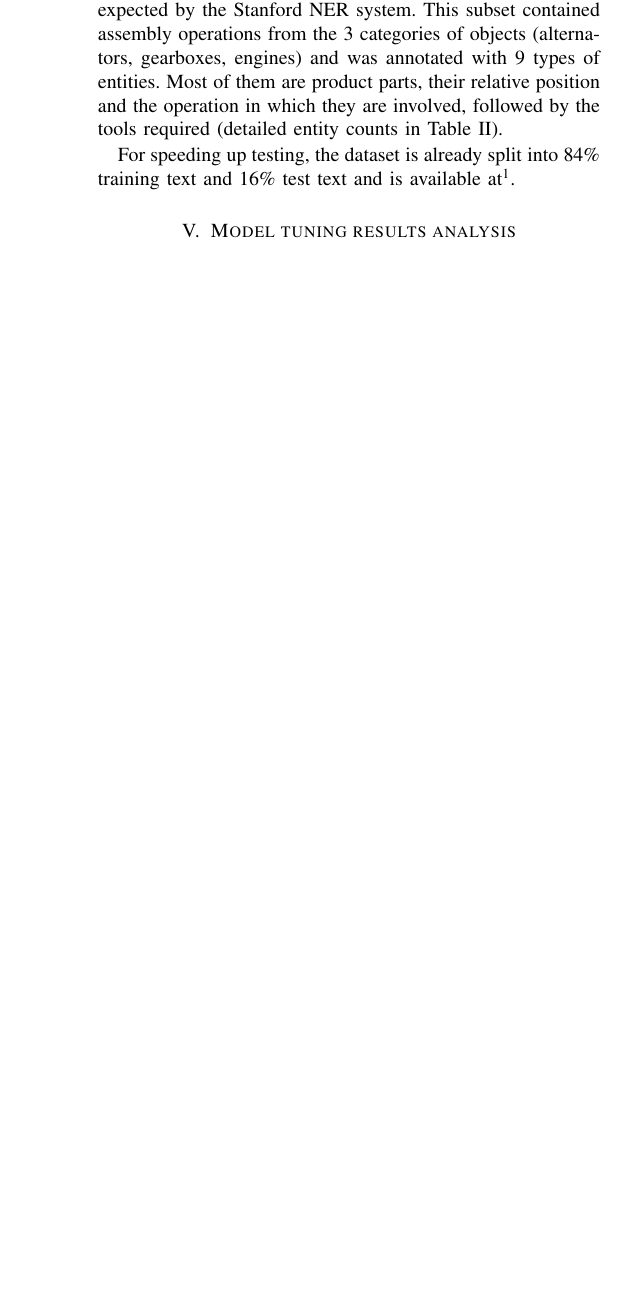
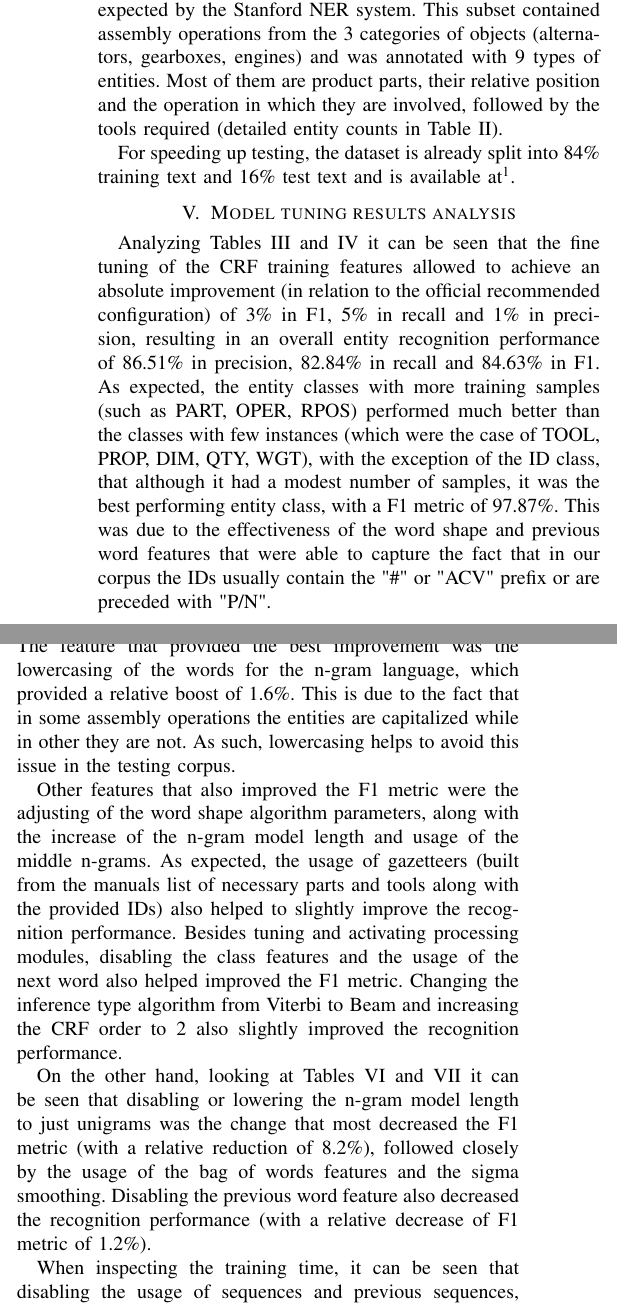
Before and after one commit to carlosmccosta/Assembly-Named-Entity-Recognition-Article, a LaTeX paper (master.tex, which reads tex/sections/results.tex): part of one column of page 4 of 7 before the commit and two parts of the columns of page 4 of 8 after it, the two joined at a grey line, cut so that both start at the same text, the shorter picture padded with empty space. Compiled offline with pdfLaTeX.

Commit message:
Added results fine tuning analysis.

```diff
--- a/tex/sections/results.tex
+++ b/tex/sections/results.tex
@@ -1,5 +1,20 @@
 \section{Model tuning results analysis}\label{sec:model-tuning-results}
 
+Analyzing \cref{tab:results_recommended-configuration,tab:results_optimal-configuration} it can be seen that the fine tuning of the \gls{crf} training features allowed to achieve an absolute improvement (in relation to the official recommended configuration) of 3\% in F1, 5\% in recall and 1\% in precision, resulting in an overall entity recognition performance of 86.51\% in precision, 82.84\% in recall and 84.63\% in F1. As expected, the entity classes with more training samples (such as PART, OPER, RPOS) performed much better than the classes with few instances (which were the case of TOOL, PROP, DIM, QTY, WGT), with the exception of the ID class, that although it had a modest number of samples, it was the best performing entity class, with a F1 metric of 97.87\%. This was due to the effectiveness of the word shape and previous word features that were able to capture the fact that in our corpus the IDs usually contain the "\#" or "ACV" prefix or are preceded with "P/N".
+
+Looking at \cref{tab:configuration-tuning-improved} it can be seen that in isolation most of the main configuration parameters / features available in the Stanford \gls{ner} do not affect the F1 metric significantly. The feature that provided the best improvement was the lowercasing of the words for the n-gram language, which provided a relative boost of 1.6\%. This is due to the fact that in some assembly operations the entities are capitalized while in other they are not. As such, lowercasing helps to avoid this issue in the testing corpus.
+
+Other features that also improved the F1 metric were the adjusting of the word shape algorithm parameters, along with the increase of the n-gram model length and usage of the middle n-grams. As expected, the usage of gazetteers (built from the manuals list of necessary parts and tools along with the provided IDs) also helped to slightly improve the recognition performance. Besides tuning and activating processing modules, disabling the class features and the usage of the next word also helped improved the F1 metric. Changing the inference type algorithm from Viterbi to Beam and increasing the \gls{crf} order to 2 also slightly improved the recognition performance.
+
+On the other hand, looking at \cref{tab:configuration-tuning,tab:configuration-tuning-decreased-f1} it can be seen that disabling or lowering the n-gram model length to just unigrams was the change that most decreased the F1 metric (with a relative reduction of 8.2\%), followed closely by the usage of the bag of words features and the sigma smoothing. Disabling the previous word feature also decreased the recognition performance (with a relative decrease of F1 metric of 1.2\%).
+
+When inspecting the training time, it can be seen that disabling the usage of sequences and previous sequences, along with disabling the usage of the previous word and activating the usage of only the observed sequences managed to reduce the training time to almost half. On the other hand, increasing the \gls{crf} order and using the bag of words features drastically increased the training time (up to 50 times higher) but it managed to reduce the false positives by 22.1\% (while almost tripling the false positives).
+
+Moving to the tagging time performance, we can see that the Viterbi inference algorithm is almost twice as fast as the Beam algorithm while not affecting significantly the recognition performance. Moreover, increasing the \gls{crf} order from 1 to 2 or using the bag of words features made the tagger run around 5 times slower.
+
+Monitoring the memory usage we can confirm that reducing the number of past guesses used by the limited memory quasi Newton optimizer (L-BFGS) from 25 to 2 managed to reduce the maximum memory consumption from 2.7 GB to 1.8 GB with very low impact on the recognition performance (less than 1\%). We can also confirm that dropping features with a absolute weight value below 0.1 allowed to reduce the serialized model size from 16.5 MB to 7.6 MB while improving the \gls{crf} tagging speed by 10\% and slightly increasing the F1 metric (less than 1\%).
+
+There are a lot of more parameters and features than the ones previously discussed and presented in \cref{tab:configuration-tuning-improved,tab:configuration-tuning,tab:configuration-tuning-decreased-f1} that can be fine tuned. Moreover, given how easy it is to add new ones to the Stanford \gls{ner} processing pipeline and the growing community using the CoreNLP toolkit, we think that this analysis is a useful starting point to anyone interested in using and improving the Stanford \gls{ner} tagging system.
 
 
 \begin{table}[ht]
```
Also changed, not shown: tex/abstract.tex (+1 -1 lines), tex/sections/appendices.tex (+2 -2 lines), tex/sections/conclusions.tex (+1 -1 lines), tex/sections/introduction.tex (+1 -1 lines).
